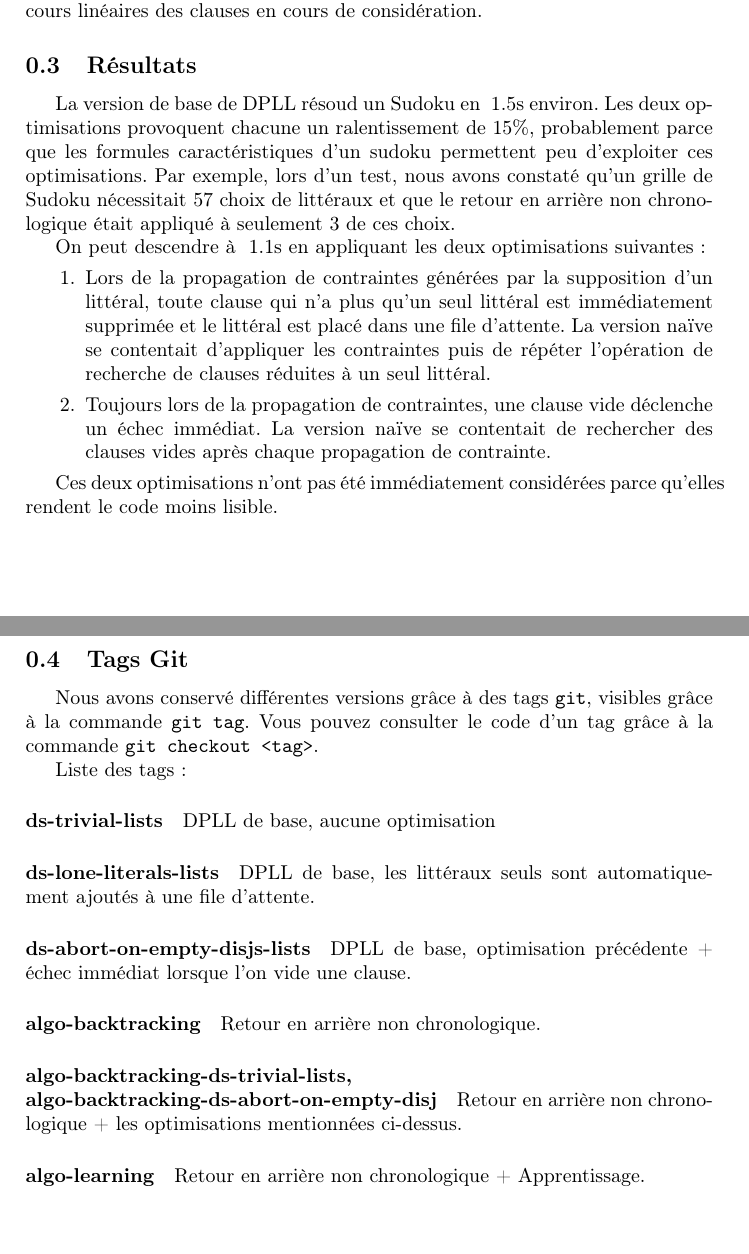
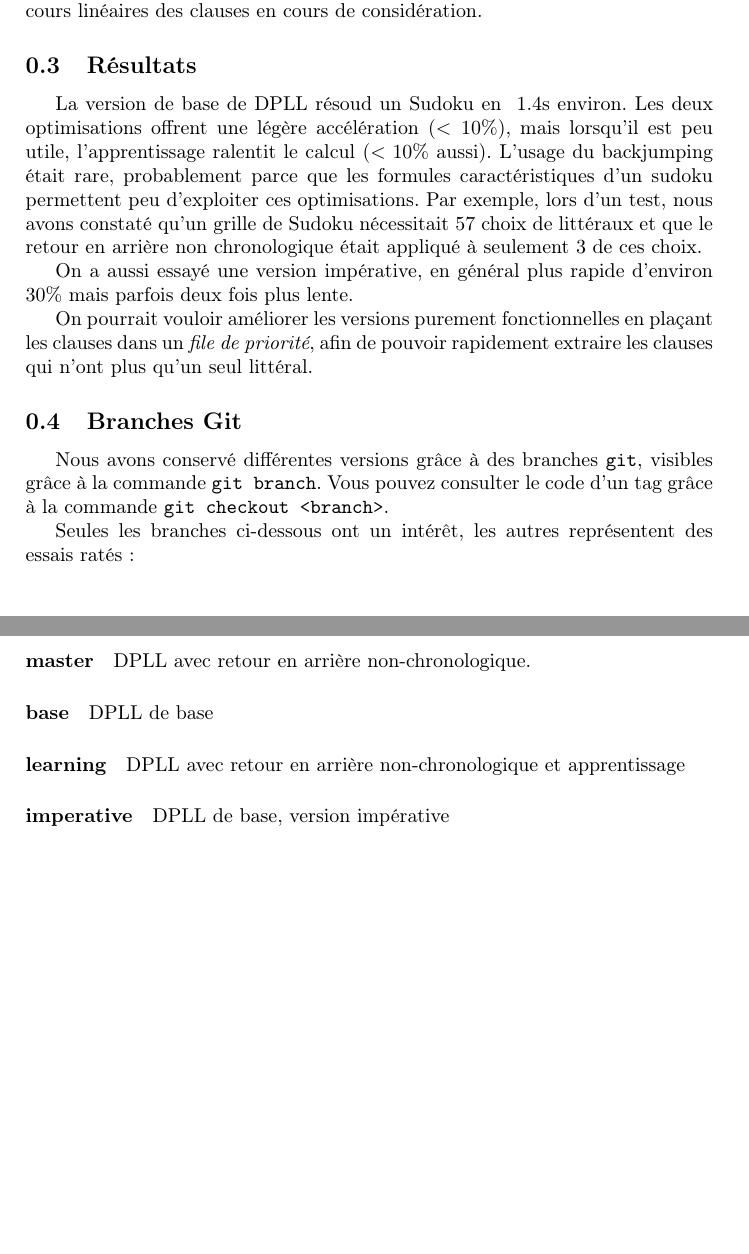
Before and after one commit to andreeabeica/Sudoku-solver, a LaTeX document (rapport_adrien.tex): two parts of pages 1 and 2 of 2, joined at a grey line, cut so that both start at the same text. Compiled offline with pdfLaTeX.

Commit message:
Update rapport_adriend

```diff
--- a/rapport_adrien.tex
+++ b/rapport_adrien.tex
@@ -40,42 +40,34 @@ optimisations mentionnées ci-dessus.
 On remarquera que chaque propagation de contrainte nécessite deux parcours
 linéaires des clauses en cours de considération.
 
-\subsection{Résultats} La version de base de DPLL résoud un Sudoku en ~1.5s
-environ. Les deux optimisations provoquent chacune un ralentissement de 15\%,
-probablement parce que les formules caractéristiques d'un sudoku permettent peu
-d'exploiter ces optimisations. Par exemple, lors d'un test, nous avons constaté
-qu'un grille de Sudoku nécessitait 57 choix de littéraux et que le retour en
-arrière non chronologique était appliqué à seulement 3 de ces choix.
+\subsection{Résultats} La version de base de DPLL résoud un Sudoku en ~1.4s
+environ. Les deux optimisations offrent une légère accélération ($< 10\%$),
+mais lorsqu'il est peu utile, l'apprentissage ralentit le calcul ($< 10\%$
+aussi). L'usage du backjumping était rare, probablement parce que les formules
+caractéristiques d'un sudoku permettent peu d'exploiter ces optimisations. Par
+exemple, lors d'un test, nous avons constaté qu'un grille de Sudoku nécessitait
+57 choix de littéraux et que le retour en arrière non chronologique était
+appliqué à seulement 3 de ces choix.
 
-On peut descendre à ~1.1s en appliquant les deux optimisations suivantes:
-\begin{enumerate} \item Lors de la propagation de contraintes générées par la
-      supposition d'un littéral, toute clause qui n'a plus qu'un seul littéral
-      est immédiatement supprimée et le littéral est placé dans une file
-      d'attente. La version naïve se contentait d'appliquer les contraintes
-      puis de répéter l'opération de recherche de clauses réduites à un seul
-      littéral.  \item Toujours lors de la propagation de contraintes, une
-    clause vide déclenche un échec immédiat. La version naïve se contentait de
-rechercher des clauses vides après chaque propagation de contrainte.
-\end{enumerate}
+On a aussi essayé une version impérative, en général plus rapide d'environ
+$30\%$ mais parfois deux fois plus lente.
 
-Ces deux optimisations n'ont pas été immédiatement considérées parce qu'elles
-rendent le code moins lisible.
+On pourrait vouloir améliorer les versions purement fonctionnelles en plaçant
+les clauses dans un \emph{file de priorité}, afin de pouvoir rapidement
+extraire les clauses qui n'ont plus qu'un seul littéral.
 
-\subsection{Tags Git}
 
-Nous avons conservé différentes versions grâce à des tags {\tt git}, visibles grâce
-à la commande {\tt git tag}. Vous pouvez consulter le code d'un tag grâce à la
-commande {\tt git checkout <tag>}.
+\subsection{Branches Git}
 
-Liste des tags :
+Nous avons conservé différentes versions grâce à des branches {\tt git}, visibles grâce
+à la commande {\tt git branch}. Vous pouvez consulter le code d'un tag grâce à la
+commande {\tt git checkout <branch>}.
 
-\paragraph{ds-trivial-lists} DPLL de base, aucune optimisation
-\paragraph{ds-lone-literals-lists} DPLL de base, les littéraux seuls sont automatiquement
-ajoutés à une file d'attente.
-\paragraph{ds-abort-on-empty-disjs-lists} DPLL de base,
-optimisation précédente + échec immédiat lorsque l'on vide une clause.
-\paragraph{algo-backtracking} Retour en arrière non chronologique.
-\paragraph{algo-backtracking-ds-trivial-lists,\\ algo-backtracking-ds-abort-on-empty-disj} Retour en arrière non chronologique + les optimisations mentionnées ci-dessus.
-\paragraph{algo-learning} Retour en arrière non chronologique + Apprentissage.
+Seules les branches ci-dessous ont un intérêt, les autres représentent des essais ratés :
+
+\paragraph{master} DPLL avec retour en arrière non-chronologique.
+\paragraph{base} DPLL de base
+\paragraph{learning} DPLL avec retour en arrière non-chronologique et apprentissage
+\paragraph{imperative} DPLL de base, version impérative
 
 \end{document}
```
